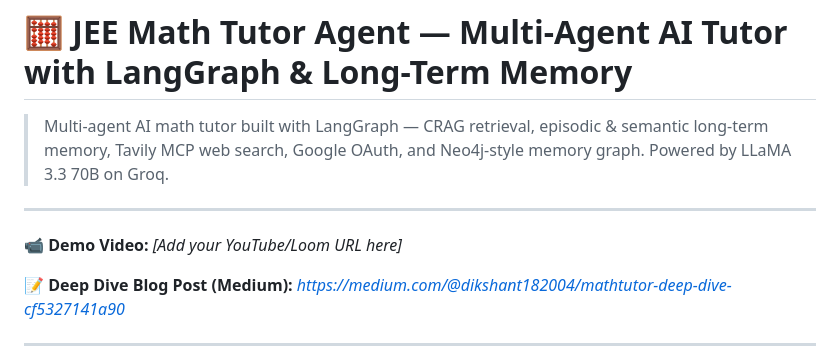
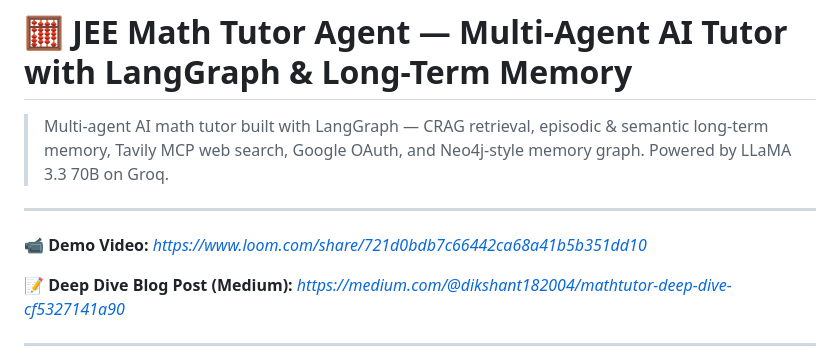
Before and after one commit to dikshant182004/MathTutor, a Markdown page: Readme.md, the part around the change. Rendered like a GitHub page.

Commit message:
Update Readme.md
ADD: added the demo Video

```diff
--- a/Readme.md
+++ b/Readme.md
@@ -4,7 +4,7 @@
 
 ---
 
-**📹 Demo Video:** *[Add your YouTube/Loom URL here]*
+**📹 Demo Video:** *https://www.loom.com/share/721d0bdb7c66442ca68a41b5b351dd10*
 
 **📝 Deep Dive Blog Post (Medium):** *https://medium.com/@dikshant182004/mathtutor-deep-dive-cf5327141a90*
 
```
